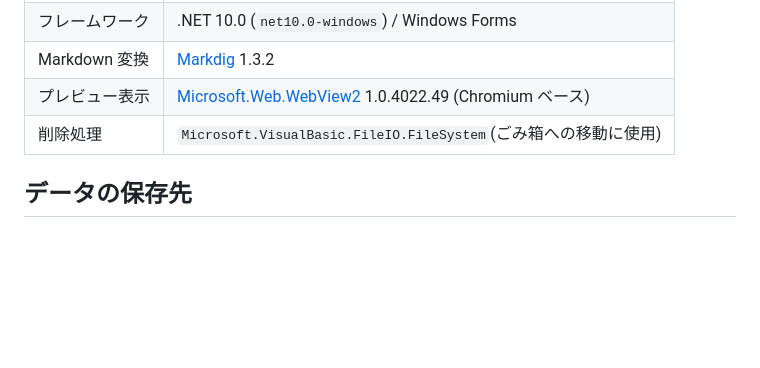
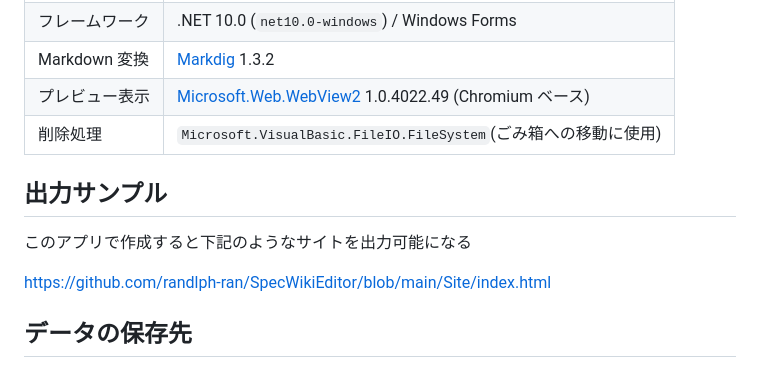
Before and after one commit to randlph-ran/SpecWikiEditor, a Markdown page: README.md, the part around the change. Rendered like a GitHub page; blank space fills up the shorter version.

```diff
--- a/README.md
+++ b/README.md
@@ -14,6 +14,12 @@ Markdown で仕様書・Wiki を作成し、その場でプレビュー確認で
 | Markdown 変換 | [Markdig](https://github.com/xoofx/markdig) 1.3.2 |
 | プレビュー表示 | [Microsoft.Web.WebView2](https://learn.microsoft.com/microsoft-edge/webview2/) 1.0.4022.49 (Chromium ベース) |
 | 削除処理 | `Microsoft.VisualBasic.FileIO.FileSystem`(ごみ箱への移動に使用) |
+
+## 出力サンプル
+
+このアプリで作成すると下記のようなサイトを出力可能になる
+
+https://github.com/randlph-ran/SpecWikiEditor/blob/main/Site/index.html
 
 ## データの保存先
 
```
